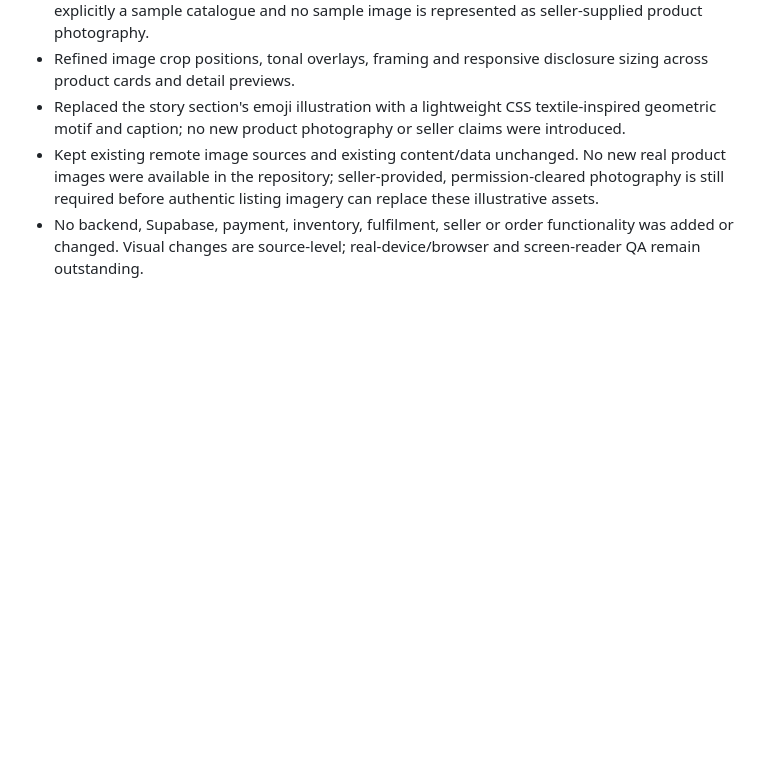
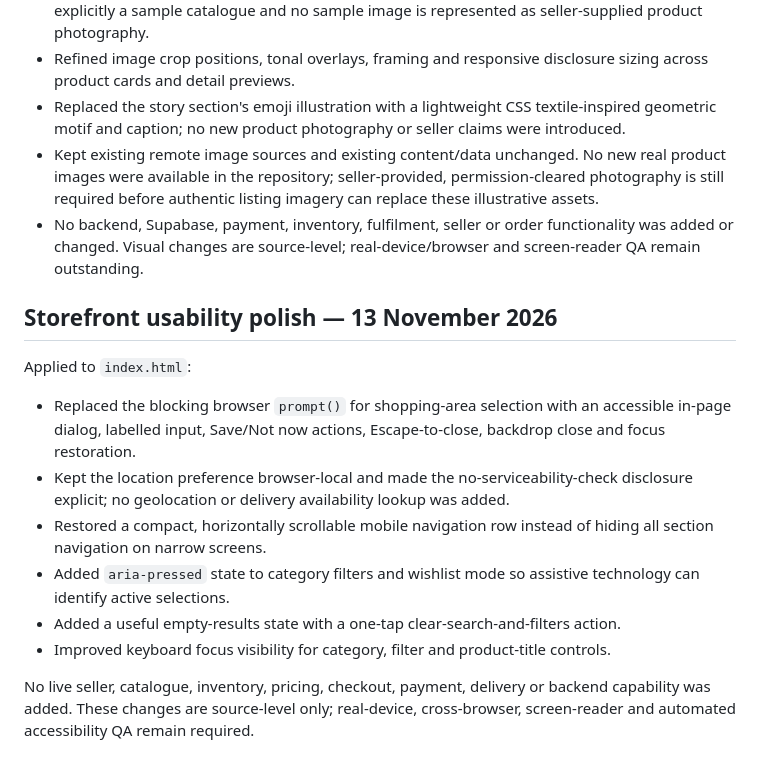
Before and after one commit to Ayanpal98/triprasa-marketplace, a Markdown page: docs/FRONTEND_AUDIT.md, the part around the change. GitHub-like rendering; blank space fills up the shorter version.

Commit message:
Document Triprasa storefront UX improvements

```diff
--- a/docs/FRONTEND_AUDIT.md
+++ b/docs/FRONTEND_AUDIT.md
@@ -69,3 +69,16 @@ No real seller/product data, prices, inventory, serviceability, delivery capacit
 - Replaced the story section's emoji illustration with a lightweight CSS textile-inspired geometric motif and caption; no new product photography or seller claims were introduced.
 - Kept existing remote image sources and existing content/data unchanged. No new real product images were available in the repository; seller-provided, permission-cleared photography is still required before authentic listing imagery can replace these illustrative assets.
 - No backend, Supabase, payment, inventory, fulfilment, seller or order functionality was added or changed. Visual changes are source-level; real-device/browser and screen-reader QA remain outstanding.
+
+
+## Storefront usability polish — 13 November 2026
+
+Applied to `index.html`:
+- Replaced the blocking browser `prompt()` for shopping-area selection with an accessible in-page dialog, labelled input, Save/Not now actions, Escape-to-close, backdrop close and focus restoration.
+- Kept the location preference browser-local and made the no-serviceability-check disclosure explicit; no geolocation or delivery availability lookup was added.
+- Restored a compact, horizontally scrollable mobile navigation row instead of hiding all section navigation on narrow screens.
+- Added `aria-pressed` state to category filters and wishlist mode so assistive technology can identify active selections.
+- Added a useful empty-results state with a one-tap clear-search-and-filters action.
+- Improved keyboard focus visibility for category, filter and product-title controls.
+
+No live seller, catalogue, inventory, pricing, checkout, payment, delivery or backend capability was added. These changes are source-level only; real-device, cross-browser, screen-reader and automated accessibility QA remain required.
```
